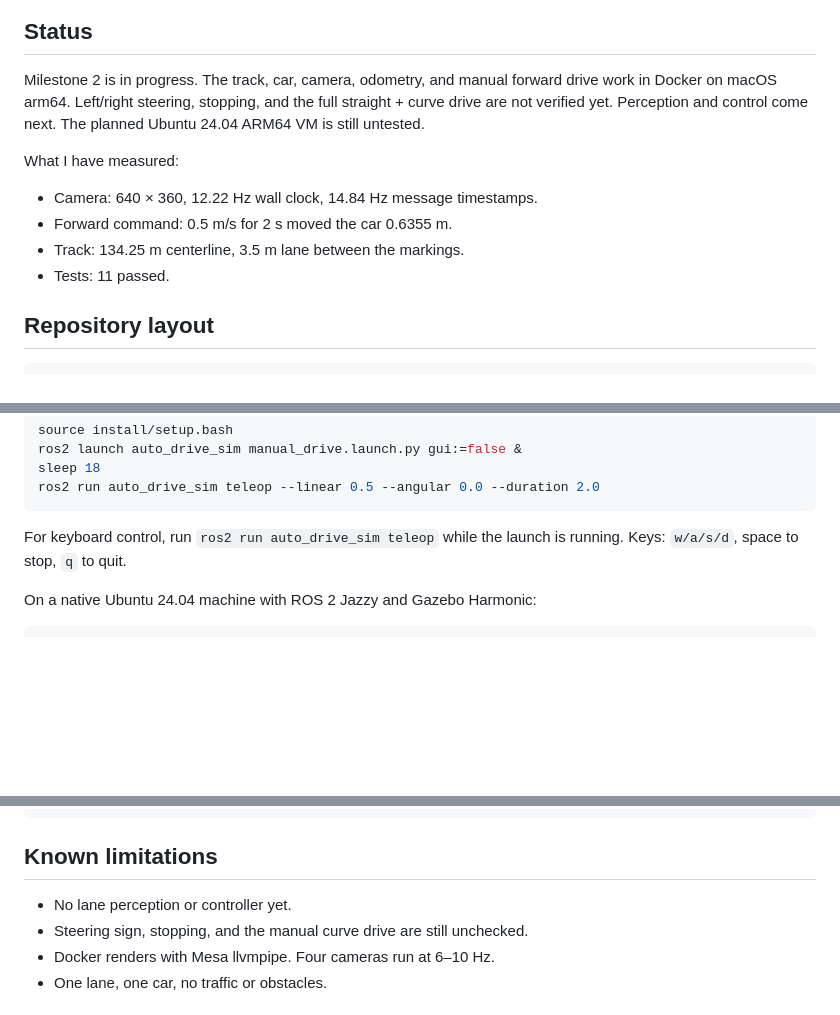
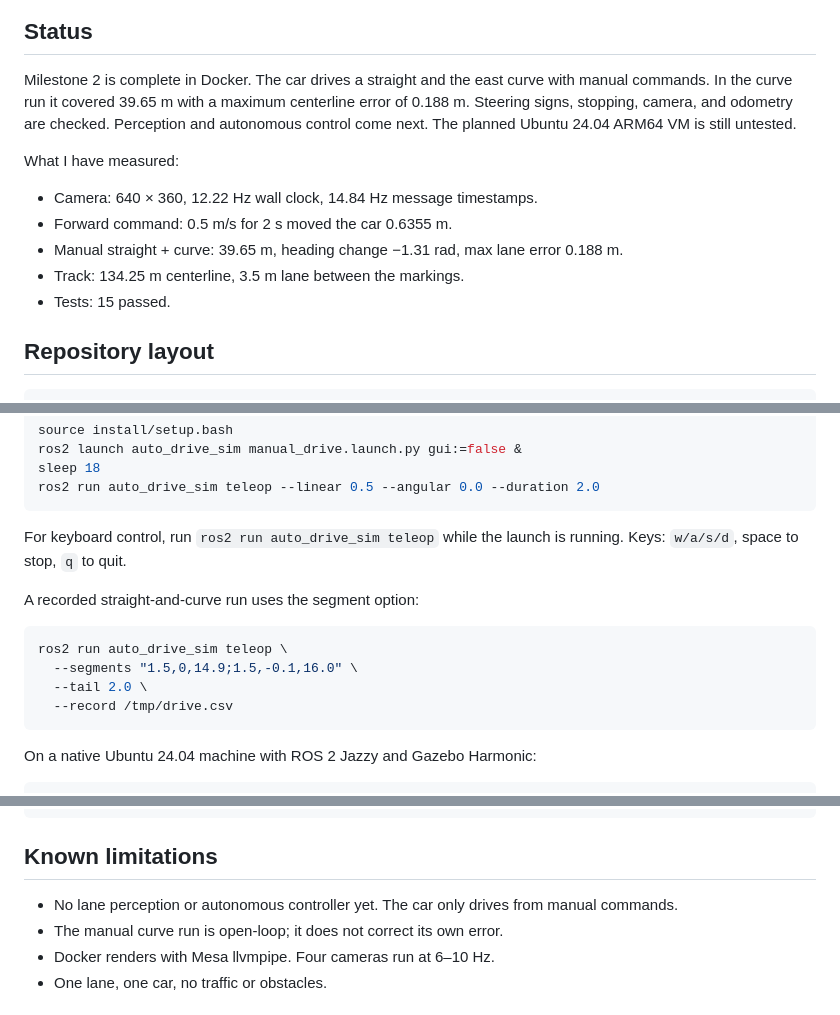
Before and after one commit to acendia/ros2-lane-keeping, a Markdown page: README.md, 3 parts joined by grey strips. Drawn GitHub-style; blank space fills up the shorter version.

Commit message:
Complete manual driving checks and record odometry

````diff
--- a/README.md
+++ b/README.md
@@ -10,17 +10,20 @@ geometry.
 
 ## Status
 
-Milestone 2 is in progress. The track, car, camera, odometry, and manual
-forward drive work in Docker on macOS arm64. Left/right steering, stopping, and
-the full straight + curve drive are not verified yet. Perception and control
-come next. The planned Ubuntu 24.04 ARM64 VM is still untested.
+Milestone 2 is complete in Docker. The car drives a straight and the east curve
+with manual commands. In the curve run it covered 39.65 m with a maximum
+centerline error of 0.188 m. Steering signs, stopping, camera, and odometry are
+checked. Perception and autonomous control come next. The planned Ubuntu
+24.04 ARM64 VM is still untested.
 
 What I have measured:
 
 - Camera: 640 × 360, 12.22 Hz wall clock, 14.84 Hz message timestamps.
 - Forward command: 0.5 m/s for 2 s moved the car 0.6355 m.
+- Manual straight + curve: 39.65 m, heading change −1.31 rad, max lane error
+  0.188 m.
 - Track: 134.25 m centerline, 3.5 m lane between the markings.
-- Tests: 11 passed.
+- Tests: 15 passed.
 
 ## Repository layout
 
@@ -68,6 +71,15 @@ ros2 run auto_drive_sim teleop --linear 0.5 --angular 0.0 --duration 2.0
 For keyboard control, run `ros2 run auto_drive_sim teleop` while the launch is
 running. Keys: `w/a/s/d`, space to stop, `q` to quit.
 
+A recorded straight-and-curve run uses the segment option:
+
+```bash
+ros2 run auto_drive_sim teleop \
+  --segments "1.5,0,14.9;1.5,-0.1,16.0" \
+  --tail 2.0 \
+  --record /tmp/drive.csv
+```
+
 On a native Ubuntu 24.04 machine with ROS 2 Jazzy and Gazebo Harmonic:
 
 ```bash
@@ -109,8 +121,9 @@ Details are in [`docs/car.md`](docs/car.md).
 
 ## Known limitations
 
-- No lane perception or controller yet.
-- Steering sign, stopping, and the manual curve drive are still unchecked.
+- No lane perception or autonomous controller yet. The car only drives from
+  manual commands.
+- The manual curve run is open-loop; it does not correct its own error.
 - Docker renders with Mesa llvmpipe. Four cameras run at 6–10 Hz.
 - One lane, one car, no traffic or obstacles.
 
````
Also changed, not shown: docs/car.md (+54 -10 lines), docs/images/manual_curve_camera.png (added), docs/images/manual_drive_path.png (added), 3 other files.
